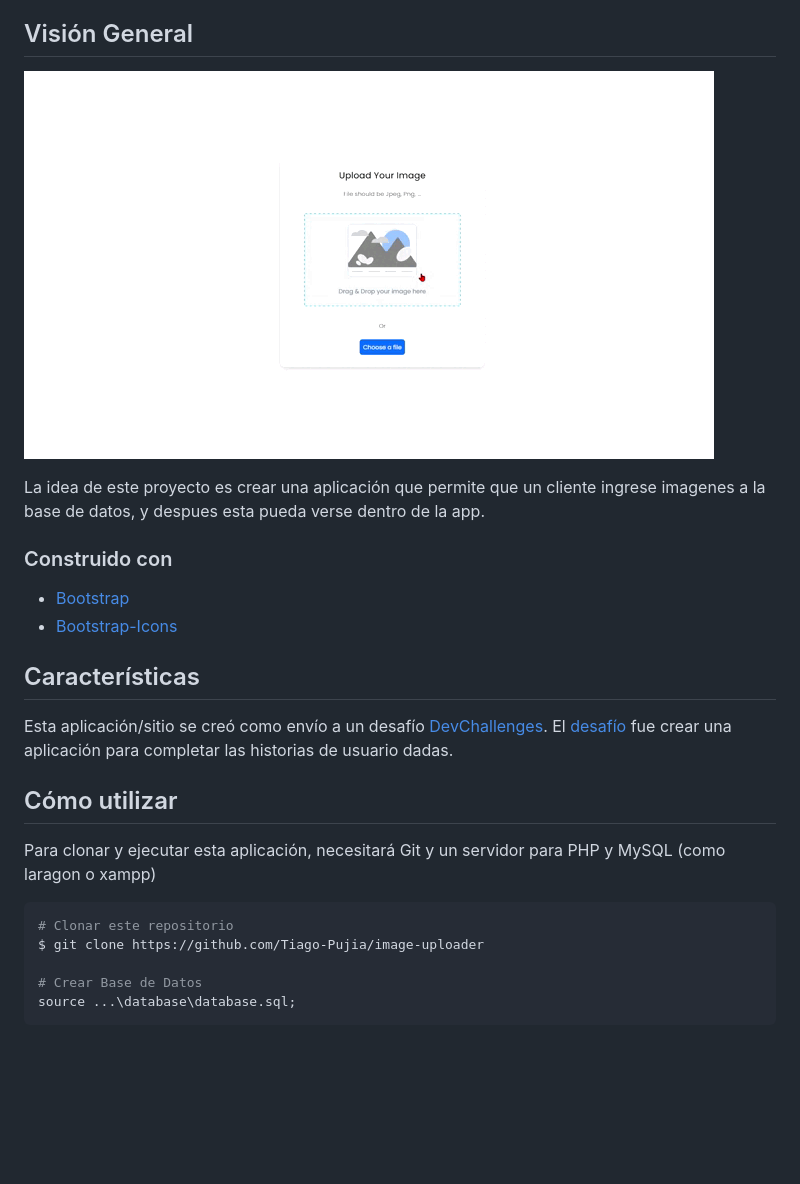
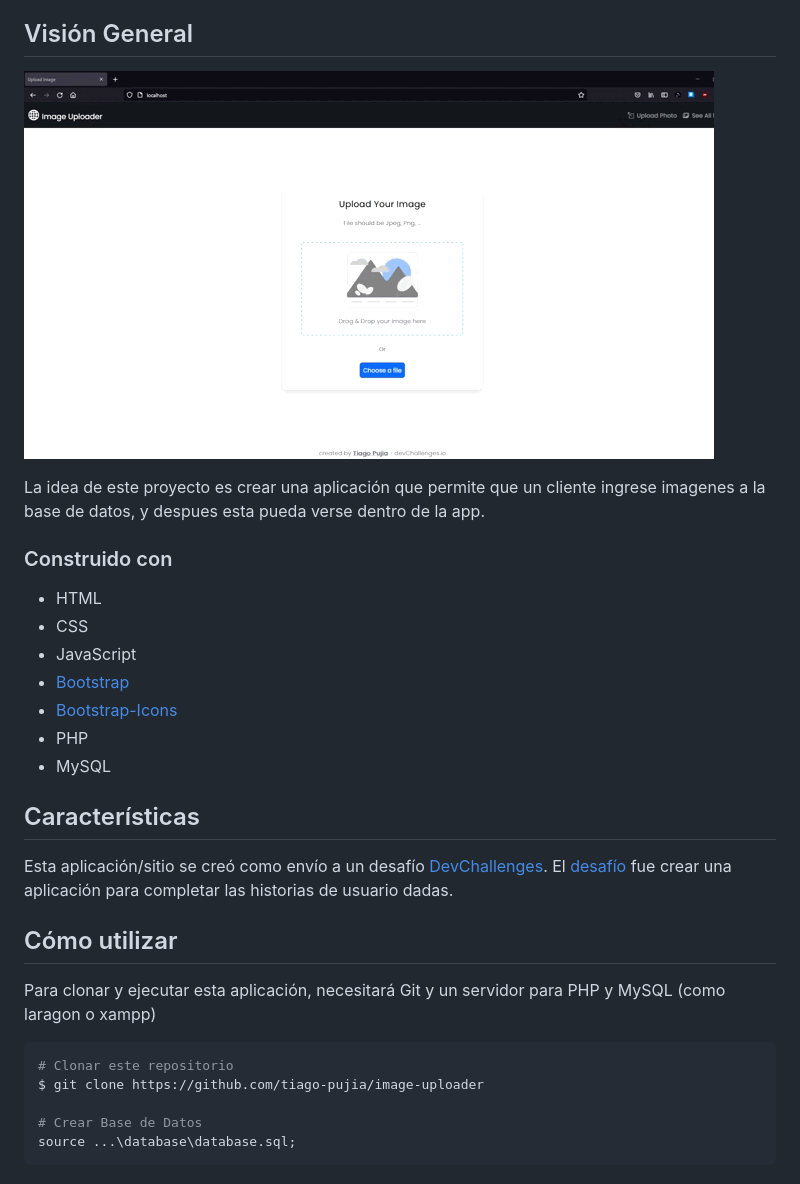
Before and after one commit to Tiago-Pujia/image-uploader, a Markdown page: README.md, the part around the change. GitHub-like rendering; pictures changed too: doc-imgs/example.gif; blank space fills up the shorter version.

````diff
--- a/README.md
+++ b/README.md
@@ -22,8 +22,13 @@ La idea de este proyecto es crear una aplicación que permite que un cliente ing
 
 ### Construido con
 
+-   HTML
+-   CSS
+-   JavaScript
 -   [Bootstrap](https://getbootstrap.com/)
 -   [Bootstrap-Icons](https://icons.getbootstrap.com/)
+-   PHP
+-   MySQL
 
 ## Características
 
@@ -36,7 +41,7 @@ Para clonar y ejecutar esta aplicación, necesitará Git y un servidor para PHP
 
 ```bash
 # Clonar este repositorio
-$ git clone https://github.com/Tiago-Pujia/image-uploader
+$ git clone https://github.com/tiago-pujia/image-uploader
 
 # Crear Base de Datos
 source ...\database\database.sql;
````
Also changed, not shown: 5 other files.
